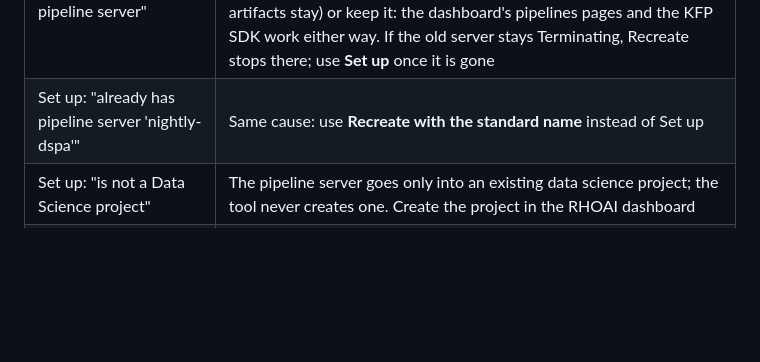
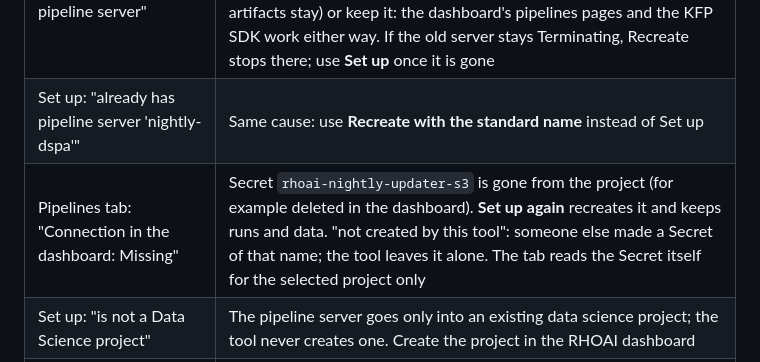
Before and after one commit to DaoDaoNoCode/rhoai-nightly-updater, a Markdown page: RUNBOOK.md, the part around the change. Drawn GitHub-style; blank space fills up the shorter version.

```diff
--- a/RUNBOOK.md
+++ b/RUNBOOK.md
@@ -316,6 +316,7 @@ The page has an **Overview** (each feature's state and next step) and one tab pe
 | Clean up stopped | The message names the part that failed and what was not done. Fix that part's cause (the same as for its own Delete) and run Clean up again: parts already deleted are no longer offered |
 | "Workbench pipelines don't work with this pipeline server" | The pipeline server was set up by an earlier version as `nightly-dspa`; odh-notebook-controller gives workbenches the pipeline config of the DSPA named `dspa` only. **Recreate with the standard name** (it checks everything first, then deletes `nightly-dspa` with its run history; S3 artifacts stay) or keep it: the dashboard's pipelines pages and the KFP SDK work either way. If the old server stays Terminating, Recreate stops there; use **Set up** once it is gone |
 | Set up: "already has pipeline server 'nightly-dspa'" | Same cause: use **Recreate with the standard name** instead of Set up |
+| Pipelines tab: "Connection in the dashboard: Missing" | Secret `rhoai-nightly-updater-s3` is gone from the project (for example deleted in the dashboard). **Set up again** recreates it and keeps runs and data. "not created by this tool": someone else made a Secret of that name; the tool leaves it alone. The tab reads the Secret itself for the selected project only |
 | Set up: "is not a Data Science project" | The pipeline server goes only into an existing data science project; the tool never creates one. Create the project in the RHOAI dashboard |
 | Set up or Delete: "Secret 'rhoai-nightly-updater-s3' already exists ... not created by this tool" | Someone else made a Secret with the Connection's name in the project. Nothing was changed; rename or delete theirs |
 | Pipeline server reads Error after 5 minutes | Its API server is not ready 5 minutes after creation (`APIServerReady`, the dashboard's own timeout). `Ready=False` alone (another component restarting) does not count |
```
Also changed, not shown: docs/images/environment-pipelines-old-name.png, docs/images/environment-pipelines-recreate-dialog.png, 11 other files.
